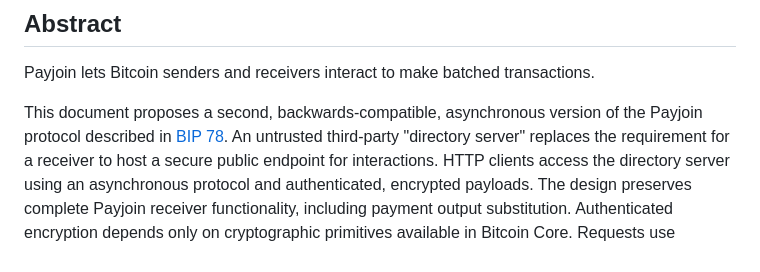
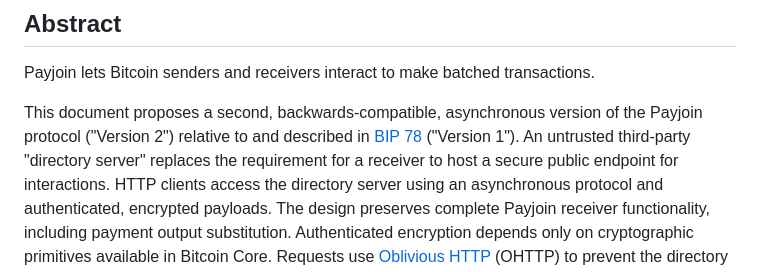
Before and after one commit to bitcoin/bips, a Markdown page: bip-0077.md, the part around the change. GitHub-like rendering.

Commit message:
("Version 2") relative to and described in ("Version 1")
Co-authored-by: Jon Atack <jon@atack.com>

```diff
--- a/bip-0077.md
+++ b/bip-0077.md
@@ -25,7 +25,7 @@ Payjoin lets Bitcoin senders and receivers interact to make batched
 transactions.
 
 This document proposes a second, backwards-compatible, asynchronous version of
-the Payjoin protocol described in [BIP 78](bip-0078.mediawiki). An untrusted
+the Payjoin protocol ("Version 2") relative to and described in [BIP 78](bip-0078.mediawiki) ("Version 1"). An untrusted
 third-party "directory server" replaces the requirement
 for a receiver to host a secure public endpoint for interactions. HTTP clients
 access the directory server using an asynchronous protocol and authenticated,
```
